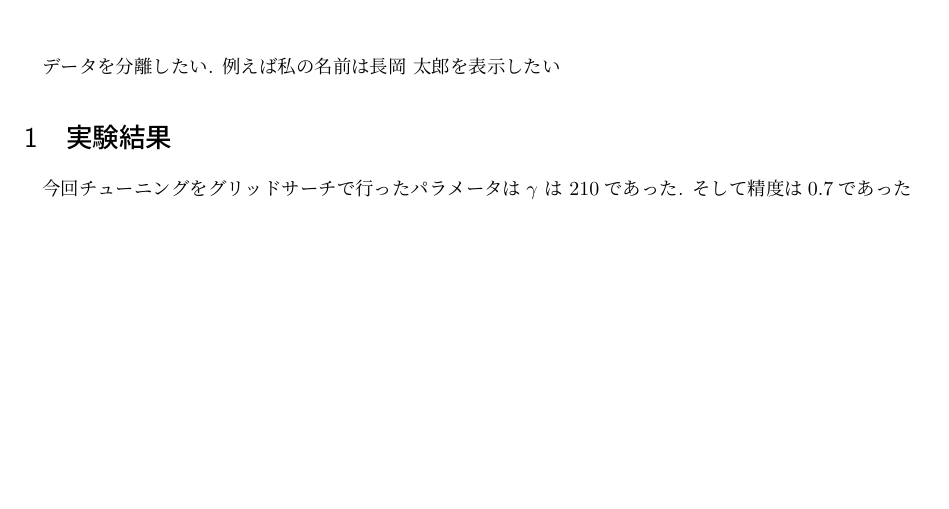
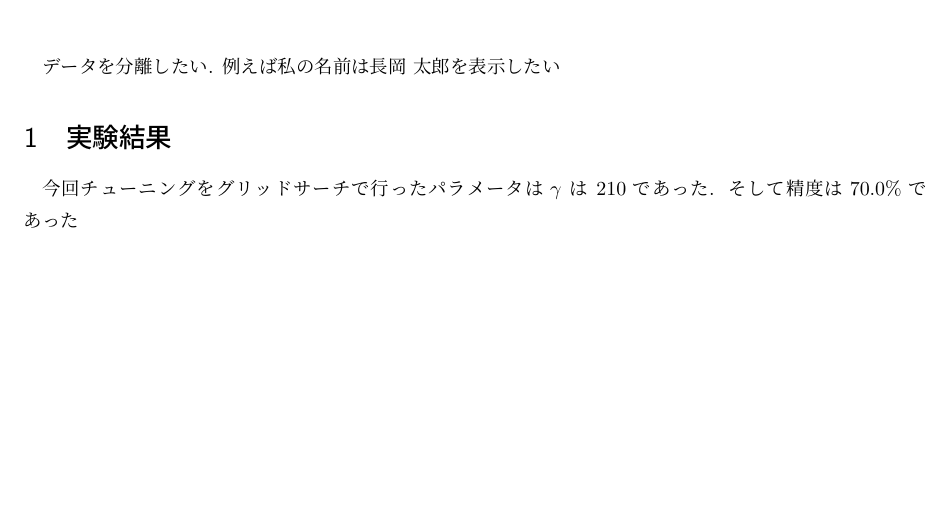
Before and after one commit to YANS2014/pytex, a LaTeX document (reports.tex): part of the page, cut so that both start at the same text. Compiled offline with upLaTeX and dvipdfmx.

Commit message:
READMEの結果修正

```diff
--- a/reports.tex
+++ b/reports.tex
@@ -21,6 +21,6 @@
 \section{実験結果}
 今回チューニングをグリッドサーチで行った
 パラメータは$\gamma$ は 210であった.
-そして精度は0.7であった
+そして精度は70.0\%であった
 
 \end{document}
```
Also changed, not shown: README.md.
